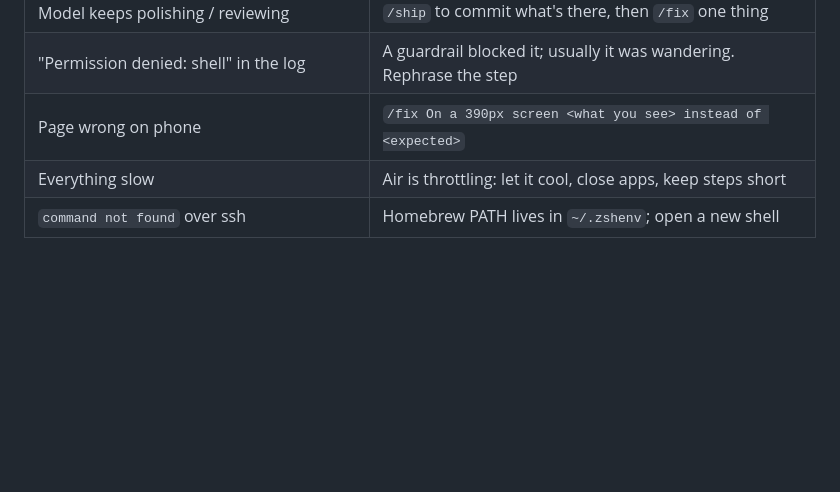
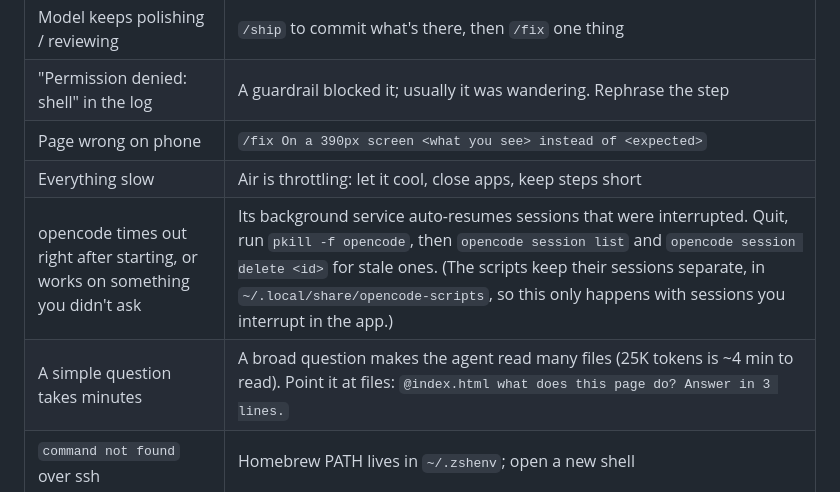
Before and after one commit to umeway/ume, a Markdown page: GUIDE.md, the part around the change. Drawn GitHub-style; blank space fills up the shorter version.

Commit message:
Guide: auto-resumed sessions and slow broad questions

```diff
--- a/GUIDE.md
+++ b/GUIDE.md
@@ -101,6 +101,8 @@ opencode 2.1 quirks found while setting this up:
 | "Permission denied: shell" in the log | A guardrail blocked it; usually it was wandering. Rephrase the step |
 | Page wrong on phone | `/fix On a 390px screen <what you see> instead of <expected>` |
 | Everything slow | Air is throttling: let it cool, close apps, keep steps short |
+| opencode times out right after starting, or works on something you didn't ask | Its background service auto-resumes sessions that were interrupted. Quit, run `pkill -f opencode`, then `opencode session list` and `opencode session delete <id>` for stale ones. (The scripts keep their sessions separate, in `~/.local/share/opencode-scripts`, so this only happens with sessions you interrupt in the app.) |
+| A simple question takes minutes | A broad question makes the agent read many files (25K tokens is ~4 min to read). Point it at files: `@index.html what does this page do? Answer in 3 lines.` |
 | `command not found` over ssh | Homebrew PATH lives in `~/.zshenv`; open a new shell |
 
 ## Files on the Air
```
